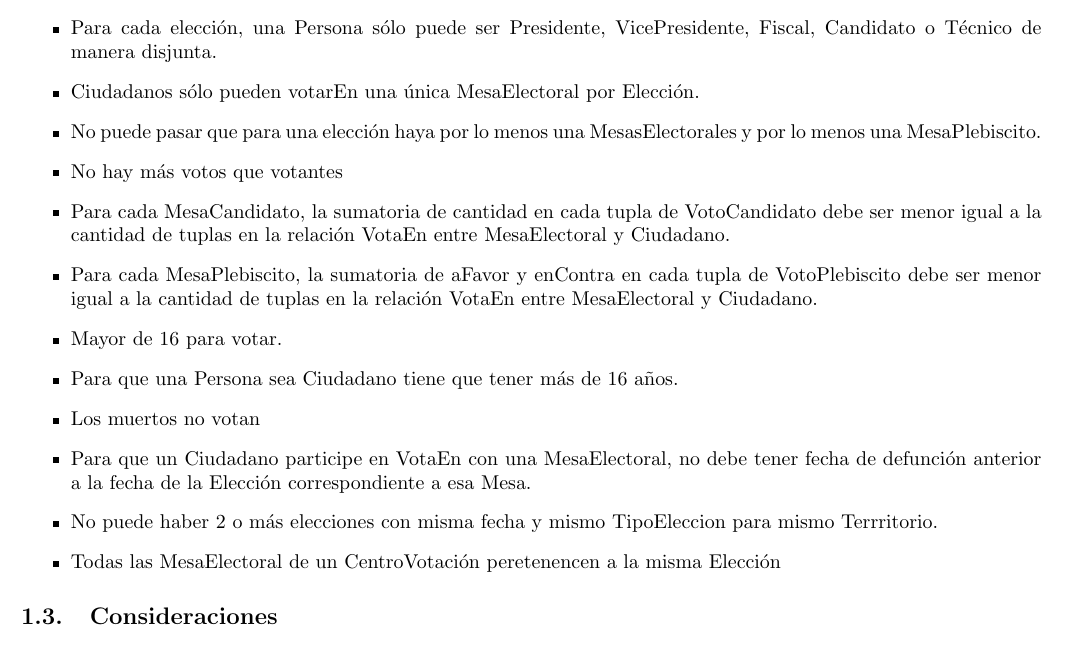
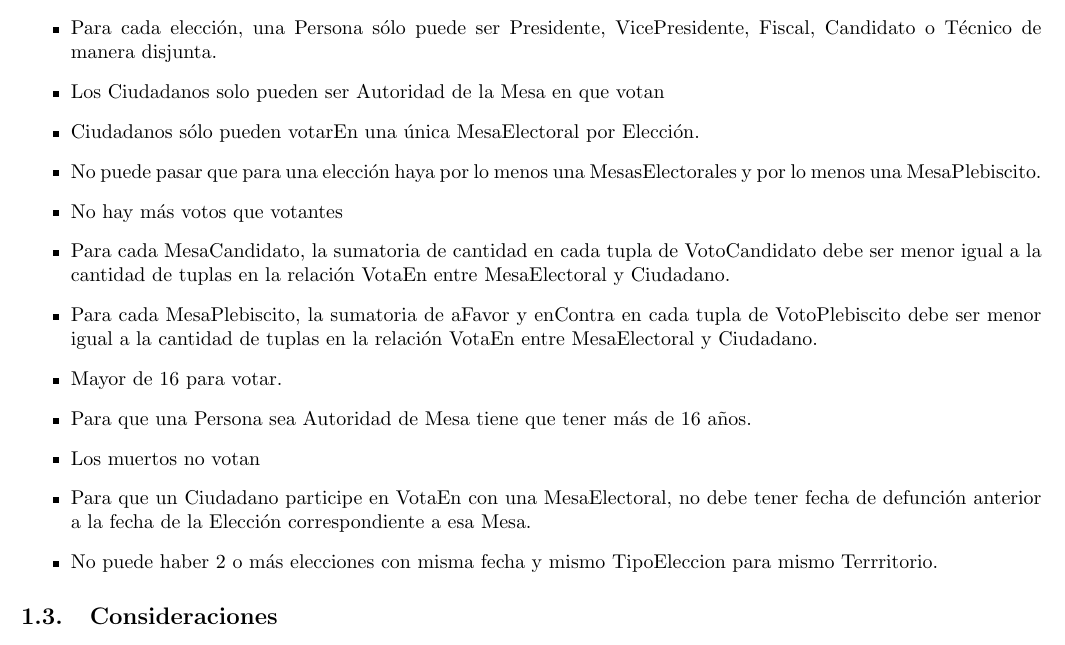
Before and after one commit to tonchis/bases, a LaTeX document (informe/informe.tex, which reads informe/der.tex): part of page 5 of 8, cut so that both start at the same text. Compiled offline with pdfLaTeX.

Commit message:
* Actualizo DER y modifico restricciones

```diff
--- a/informe/der.tex
+++ b/informe/der.tex
@@ -79,6 +79,7 @@
 
 \item{Para cada elección, una Persona sólo puede ser Presidente, VicePresidente, Fiscal, Candidato o Técnico de manera disjunta.}
 
+\item{Los Ciudadanos solo pueden ser Autoridad de la Mesa en que votan}
 
 \item{Ciudadanos sólo pueden votarEn una única MesaElectoral por Elección.}
 
@@ -92,7 +93,7 @@
 
 \item{Mayor de 16 para votar.}
 
-\item{Para que una Persona sea Ciudadano tiene que tener más de 16 años.}
+\item{Para que una Persona sea Autoridad de Mesa tiene que tener más de 16 años.}
 
 \item{Los muertos no votan}
 
@@ -100,7 +101,6 @@
 
 \item{No puede haber 2 o más  elecciones con misma fecha y mismo TipoEleccion para mismo Terrritorio.}
 
-\item{Todas las MesaElectoral de un CentroVotación peretenencen a la misma Elección}
 
 \end{itemize}
 
```
Also changed, not shown: informe/graphics/der.png, 1 other file.
